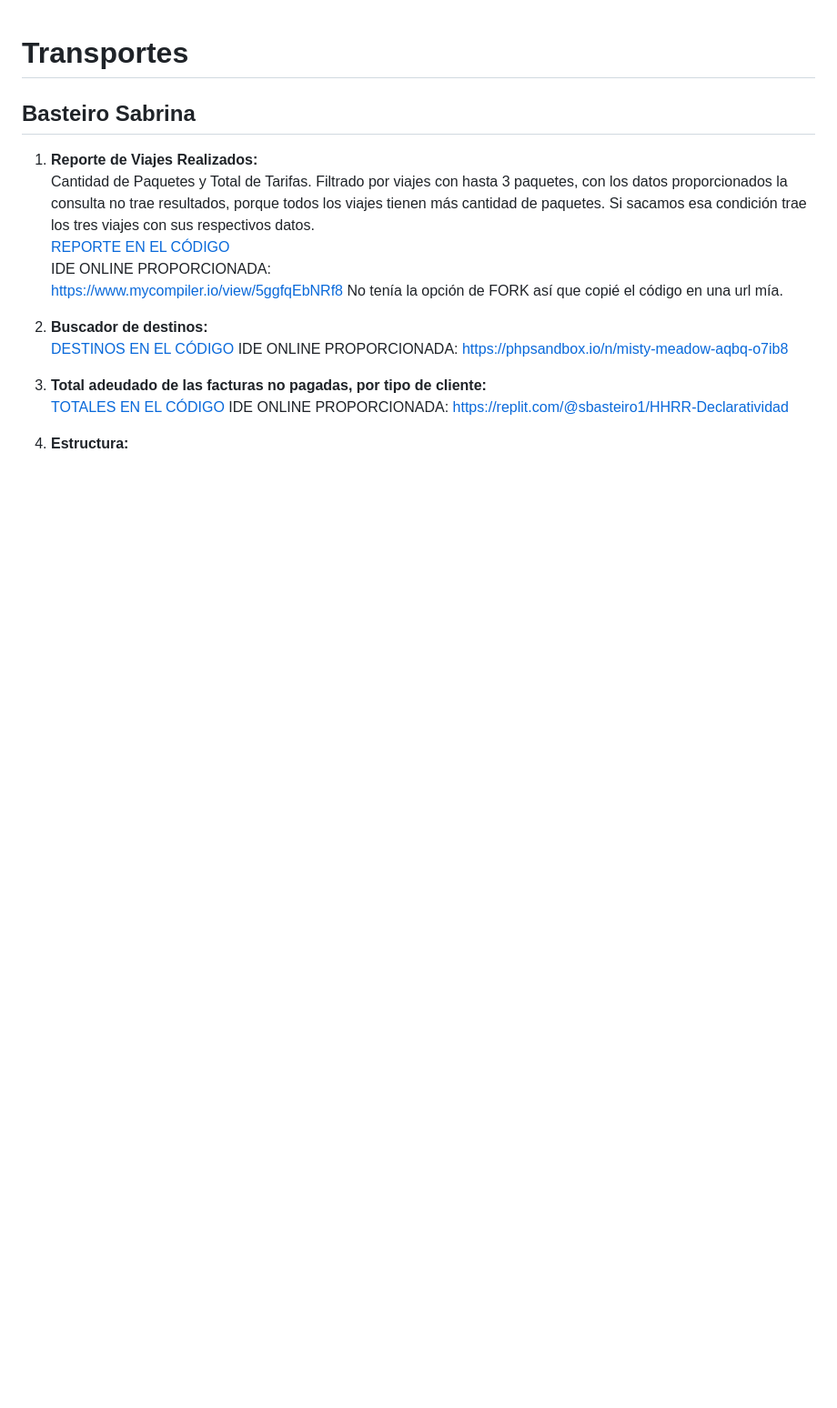
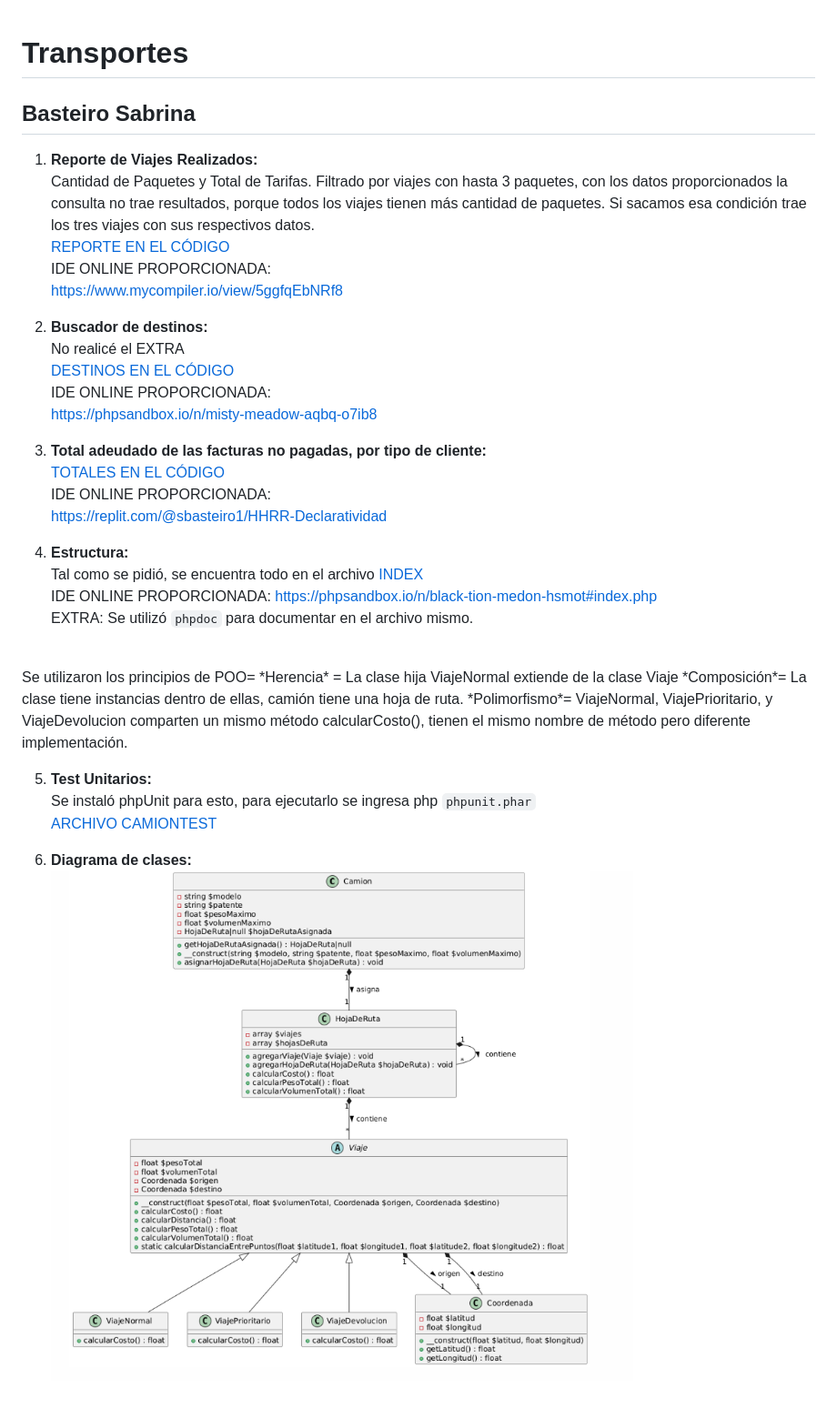
Before and after one commit to sbasteiro/transportes, a Markdown page: README.md, the part around the change. Shown: that part at 91% size. Rendered like a GitHub page; pictures changed too: diagramaclases.png (added); blank space fills up the shorter version.

```diff
--- a/README.md
+++ b/README.md
@@ -5,14 +5,32 @@
 Cantidad de Paquetes y Total de Tarifas. Filtrado por viajes con hasta 3 paquetes, con los datos proporcionados la consulta no trae resultados, porque todos los viajes tienen más cantidad de paquetes. Si sacamos esa condición trae los tres viajes con sus respectivos datos.
 [REPORTE EN EL CÓDIGO](./reporte.sql)
 IDE ONLINE PROPORCIONADA:
-https://www.mycompiler.io/view/5ggfqEbNRf8 No tenía la opción de FORK así que copié el código en una url mía.
+https://www.mycompiler.io/view/5ggfqEbNRf8
 
 2. **Buscador de destinos:**
+No realicé el EXTRA
 [DESTINOS EN EL CÓDIGO](./destinos.php)
-IDE ONLINE PROPORCIONADA:  https://phpsandbox.io/n/misty-meadow-aqbq-o7ib8
+IDE ONLINE PROPORCIONADA:
+https://phpsandbox.io/n/misty-meadow-aqbq-o7ib8
 
 3. **Total adeudado de las facturas no pagadas, por tipo de cliente:**
 [TOTALES EN EL CÓDIGO](./total.js)
-IDE ONLINE PROPORCIONADA:  https://replit.com/@sbasteiro1/HHRR-Declaratividad
+IDE ONLINE PROPORCIONADA:
+https://replit.com/@sbasteiro1/HHRR-Declaratividad
 
 4. **Estructura:**
+Tal como se pidió, se encuentra todo en el archivo [INDEX](./index.php)
+IDE ONLINE PROPORCIONADA:  https://phpsandbox.io/n/black-tion-medon-hsmot#index.php
+EXTRA: Se utilizó `phpdoc` para documentar en el archivo mismo.
+<br>
+Se utilizaron los principios de POO=
+*Herencia* = La clase hija ViajeNormal extiende de la clase Viaje
+*Composición*= La clase tiene instancias dentro de ellas, camión tiene una hoja de ruta.
+*Polimorfismo*=  ViajeNormal, ViajePrioritario, y ViajeDevolucion comparten un mismo método calcularCosto(), tienen el mismo nombre de método pero diferente implementación.
+
+5. **Test Unitarios:**
+Se instaló phpUnit para esto, para ejecutarlo se ingresa php `phpunit.phar`
+[ARCHIVO CAMIONTEST](./tests/CamionTest.php)
+
+6. **Diagrama de clases:**
+![UML](./diagramaclases.png)
```
Also changed, not shown: 6 other files.
